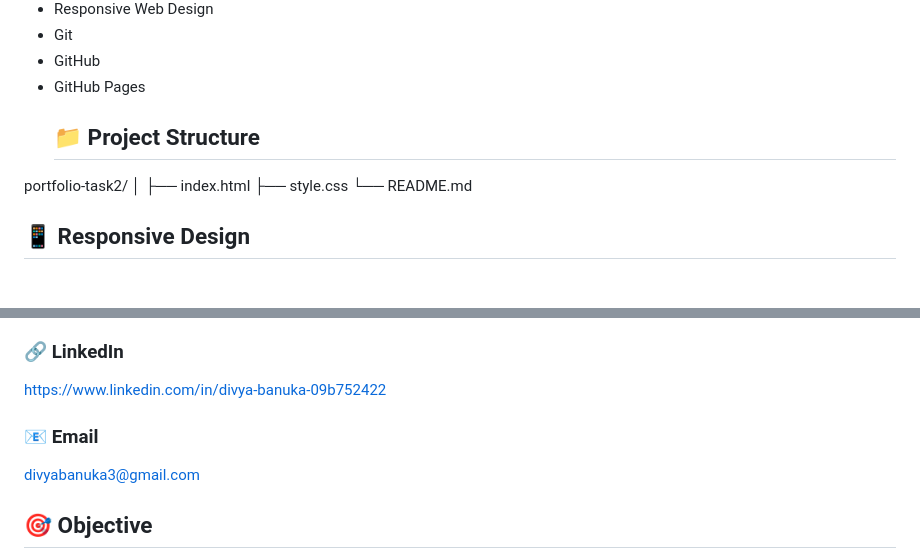
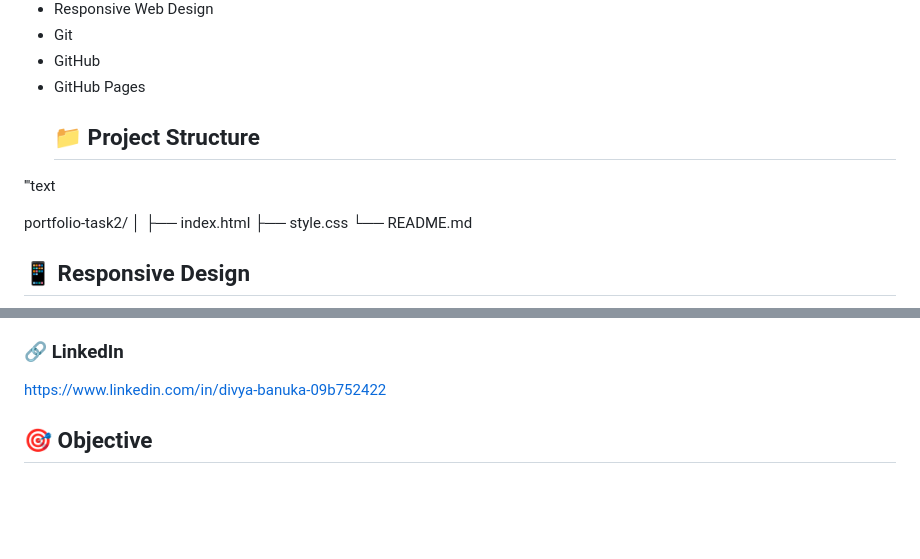
Before and after one commit to divyabanuka/portfolio-task2, a Markdown page: README.md, 2 parts joined by grey strips. GitHub-like rendering; blank space fills up the shorter version.

```diff
--- a/README.md
+++ b/README.md
@@ -37,6 +37,8 @@ The website showcases my skills, projects, and contact information with a clean
 - GitHub
 - GitHub Pages
   ## 📁 Project Structure
+
+'''text
 
 portfolio-task2/
 │
@@ -109,9 +111,6 @@ I am passionate about technology, data analytics, programming, and building prac
 
 [https://www.linkedin.com/in/divya-banuka-09b752422](https://www.linkedin.com/in/divya-banuka-09b752422)
 
-### 📧 Email
-
-[divyabanuka3@gmail.com](mailto:divyabanuka3@gmail.com)
 
 ## 🎯 Objective
 
```
